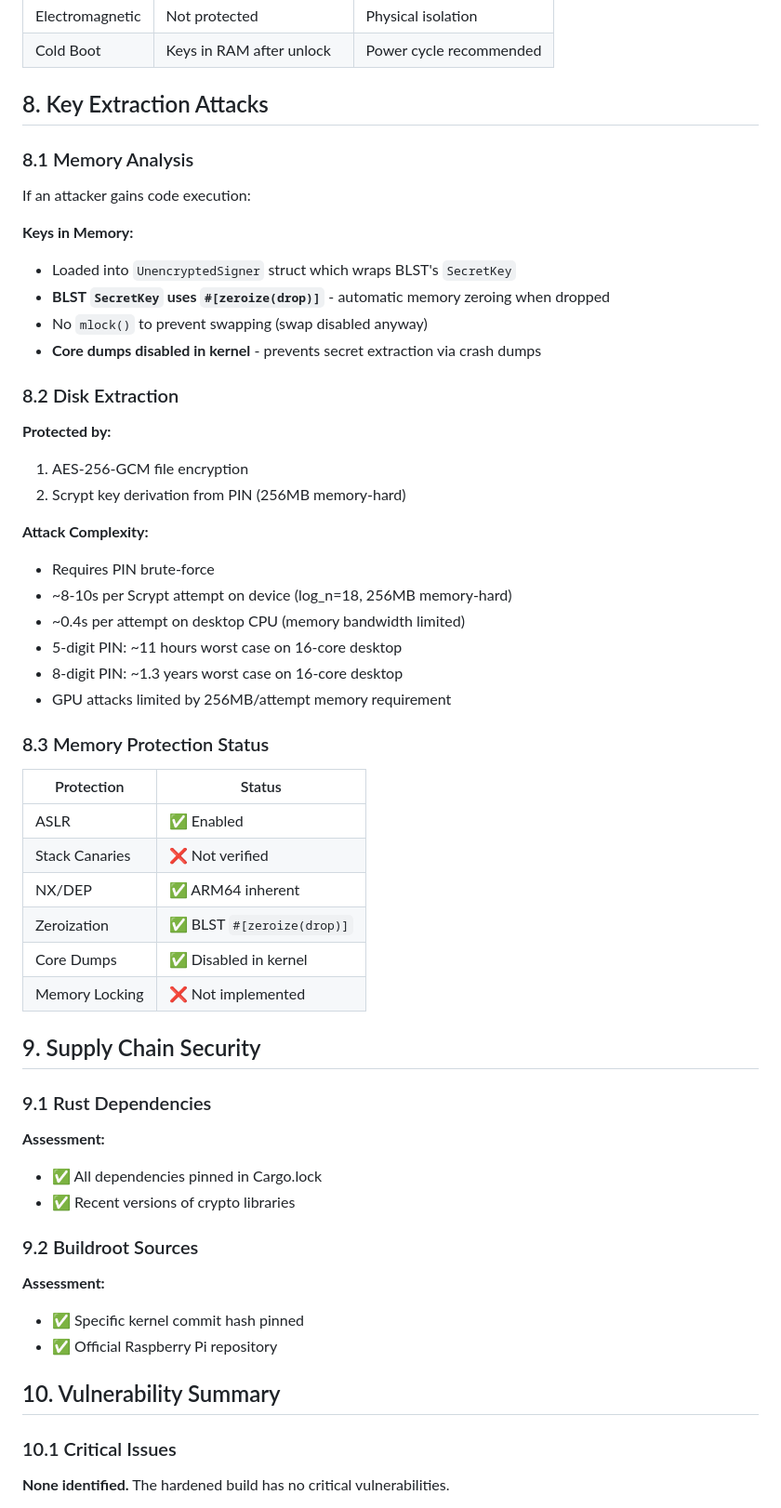
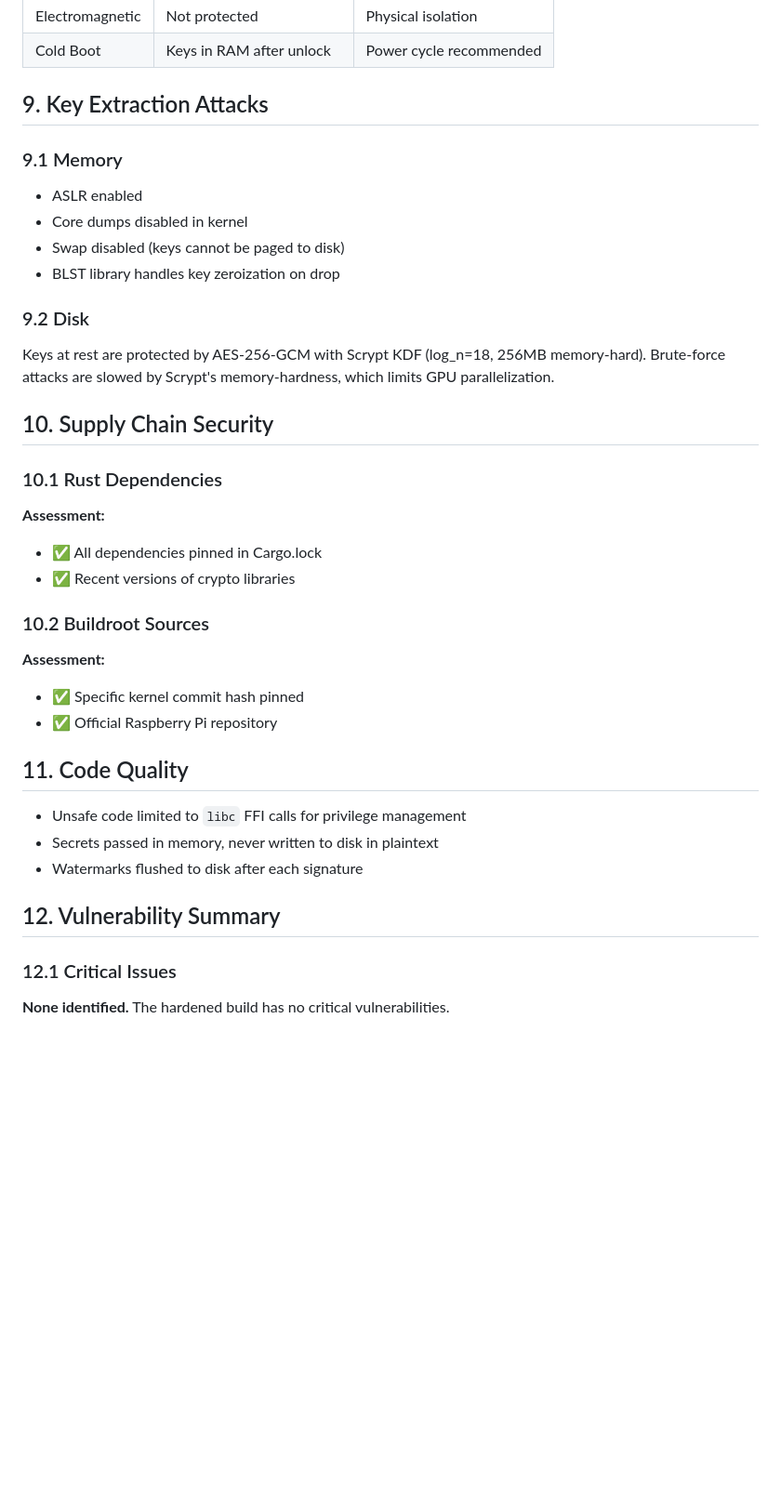
Before and after one commit to RichAyotte/russignol, a Markdown page: docs/SECURITY_AUDIT.md, the part around one of its changes. Shown at 93% size. Drawn GitHub-style; blank space fills up the shorter version.

```diff
--- a/docs/SECURITY_AUDIT.md
+++ b/docs/SECURITY_AUDIT.md
@@ -311,60 +279,42 @@ The high watermark prevents re-signing at the same level/round:
 | Electromagnetic | Not protected | Physical isolation |
 | Cold Boot | Keys in RAM after unlock | Power cycle recommended |
 
-## 8. Key Extraction Attacks
+## 9. Key Extraction Attacks
 
-### 8.1 Memory Analysis
+### 9.1 Memory
 
-If an attacker gains code execution:
+- ASLR enabled
+- Core dumps disabled in kernel
+- Swap disabled (keys cannot be paged to disk)
+- BLST library handles key zeroization on drop
 
-**Keys in Memory:**
-- Loaded into `UnencryptedSigner` struct which wraps BLST's `SecretKey`
-- **BLST `SecretKey` uses `#[zeroize(drop)]`** - automatic memory zeroing when dropped
-- No `mlock()` to prevent swapping (swap disabled anyway)
-- **Core dumps disabled in kernel** - prevents secret extraction via crash dumps
+### 9.2 Disk
 
-### 8.2 Disk Extraction
+Keys at rest are protected by AES-256-GCM with Scrypt KDF (log_n=18, 256MB memory-hard). Brute-force attacks are slowed by Scrypt's memory-hardness, which limits GPU parallelization.
 
-**Protected by:**
-1. AES-256-GCM file encryption
-2. Scrypt key derivation from PIN (256MB memory-hard)
+## 10. Supply Chain Security
 
-**Attack Complexity:**
-- Requires PIN brute-force
-- ~8-10s per Scrypt attempt on device (log_n=18, 256MB memory-hard)
-- ~0.4s per attempt on desktop CPU (memory bandwidth limited)
-- 5-digit PIN: ~11 hours worst case on 16-core desktop
-- 8-digit PIN: ~1.3 years worst case on 16-core desktop
-- GPU attacks limited by 256MB/attempt memory requirement
-
-### 8.3 Memory Protection Status
-
-| Protection | Status |
-|------------|--------|
-| ASLR | ✅ Enabled |
-| Stack Canaries | ❌ Not verified |
-| NX/DEP | ✅ ARM64 inherent |
-| Zeroization | ✅ BLST `#[zeroize(drop)]` |
-| Core Dumps | ✅ Disabled in kernel |
-| Memory Locking | ❌ Not implemented |
-
-## 9. Supply Chain Security
-
-### 9.1 Rust Dependencies
+### 10.1 Rust Dependencies
 
 **Assessment:**
 - ✅ All dependencies pinned in Cargo.lock
 - ✅ Recent versions of crypto libraries
 
-### 9.2 Buildroot Sources
+### 10.2 Buildroot Sources
 
 **Assessment:**
 - ✅ Specific kernel commit hash pinned
 - ✅ Official Raspberry Pi repository
 
-## 10. Vulnerability Summary
+## 11. Code Quality
 
-### 10.1 Critical Issues
+- Unsafe code limited to `libc` FFI calls for privilege management
+- Secrets passed in memory, never written to disk in plaintext
+- Watermarks flushed to disk after each signature
+
+## 12. Vulnerability Summary
+
+### 12.1 Critical Issues
 
 **None identified.** The hardened build has no critical vulnerabilities.
 
```
Also changed, not shown: other parts of docs/SECURITY_AUDIT.md (+88 -134 lines).
